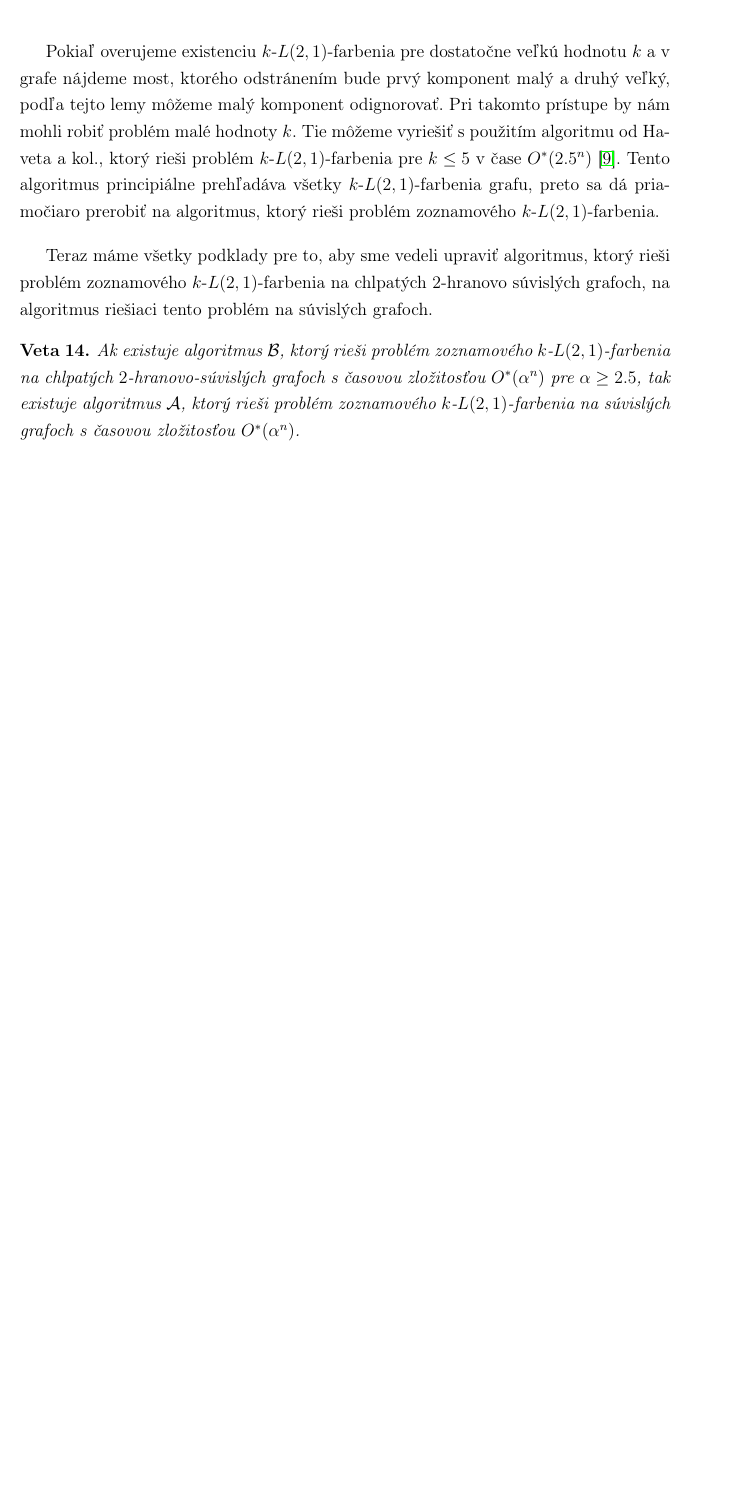
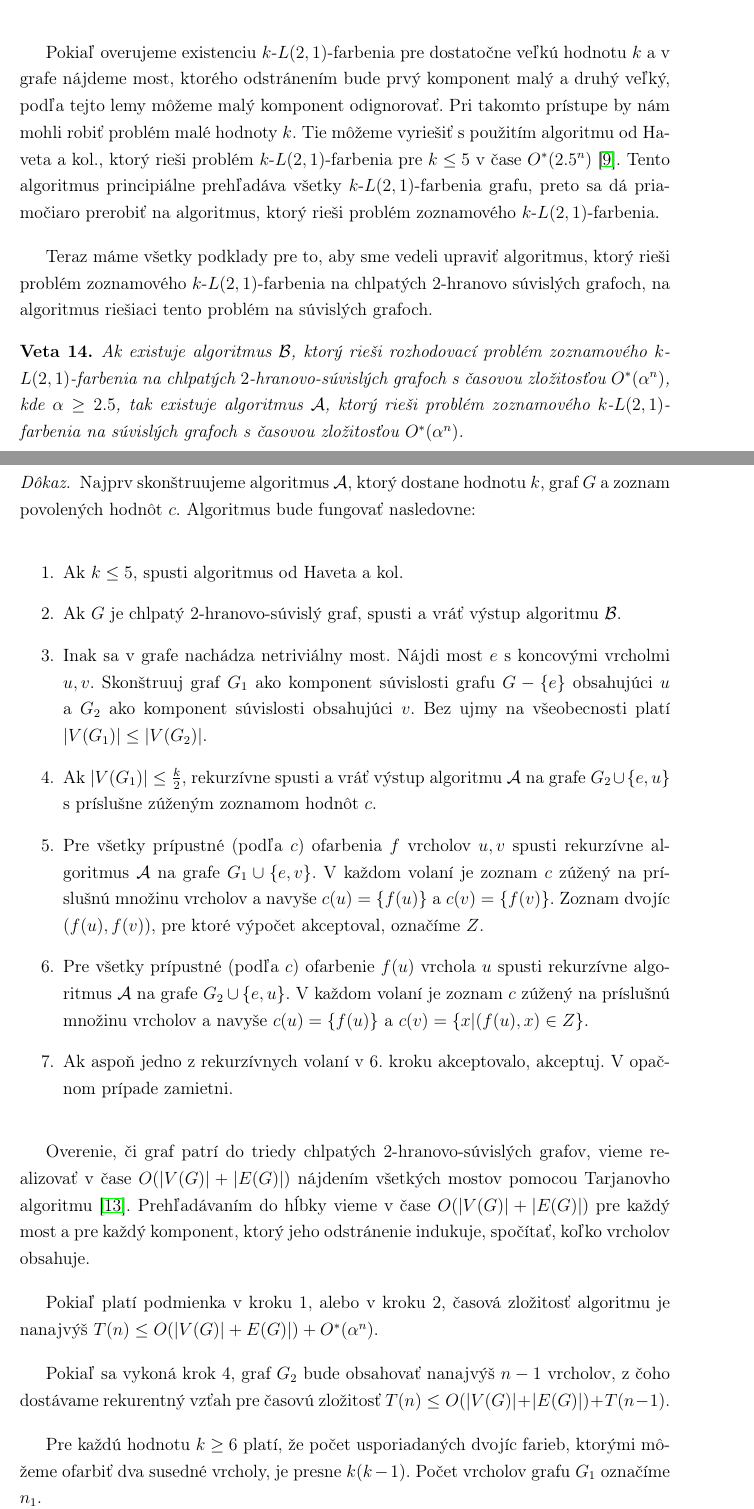
Before and after one commit to Sameth/master-thesis, a LaTeX book (main.tex, which reads osekavanie.tex): part of page 27 of 30 before the commit and two parts of pages 27 and 28 of 32 after it, the two joined at a grey line, cut so that both start at the same text, the shorter picture padded with empty space. Compiled offline with pdfLaTeX.

Commit message:
Cast dokazu mostovej vety bez matiky

```diff
--- a/osekavanie.tex
+++ b/osekavanie.tex
@@ -197,8 +197,45 @@ $2$-hranovo súvislých grafoch, na algoritmus riešiaci tento problém
 na súvislých grafoch.
 
 \begin{veta}
-    Ak existuje algoritmus $\mathcal{B}$, ktorý rieši problém zoznamového $k$-$L(2,1)$-farbenia
-    na chlpatých $2$-hranovo-súvislých grafoch s časovou zložitosťou $O^*(\alpha^n)$ pre
+    Ak existuje algoritmus $\mathcal{B}$, ktorý rieši rozhodovací problém zoznamového $k$-$L(2,1)$-farbenia
+    na chlpatých $2$-hranovo-súvislých grafoch s časovou zložitosťou $O^*(\alpha^n)$, kde
     $\alpha \ge 2.5$, tak existuje algoritmus $\mathcal{A}$, ktorý rieši problém zoznamového $k$-$L(2,1)$-farbenia
     na súvislých grafoch s časovou zložitosťou $O^*(\alpha^n)$.
 \end{veta}
+
+\begin{proof}
+    Najprv skonštruujeme algoritmus $\mathcal{A}$, ktorý dostane hodnotu $k$, graf $G$ a zoznam
+    povolených hodnôt $c$. Algoritmus bude fungovať nasledovne:
+
+    \begin{enumerate}
+        \item Ak $k \leq 5$, spusti algoritmus od Haveta a kol.
+        \item Ak $G$ je chlpatý $2$-hranovo-súvislý graf, spusti a vráť výstup algoritmu $\mathcal{B}$.
+        \item Inak sa v grafe nachádza netriviálny most. Nájdi most $e$ s koncovými vrcholmi $u, v$.
+        Skonštruuj graf $G_1$ ako komponent súvislosti grafu $G - \{e\}$ obsahujúci $u$ a $G_2$ ako
+        komponent súvislosti obsahujúci $v$. Bez ujmy na všeobecnosti platí $|V(G_1)| \leq |V(G_2)|$.
+        \item Ak $\left |V(G_1) \right| \leq \frac{k}{2}$, rekurzívne spusti a vráť výstup algoritmu
+        $\mathcal{A}$ na grafe $G_2 \cup \{e, u\}$ s príslušne zúženým zoznamom hodnôt $c$.
+        \item Pre všetky prípustné (podľa $c$) ofarbenia $f$ vrcholov $u, v$ spusti rekurzívne
+        algoritmus $\mathcal{A}$ na grafe $G_1 \cup \{e, v\}$. V každom volaní je zoznam $c$ zúžený
+        na príslušnú množinu vrcholov a navyše $c(u) = \{f(u)\}$ a $c(v) = \{f(v)\}$. Zoznam dvojíc
+        $(f(u), f(v))$, pre ktoré výpočet akceptoval, označíme $Z$.
+        \item Pre všetky prípustné (podľa $c$) ofarbenie $f(u)$ vrchola $u$ spusti rekurzívne
+        algoritmus $\mathcal{A}$ na grafe $G_2 \cup \{e, u\}$. V každom volaní je zoznam $c$ zúžený
+        na príslušnú množinu vrcholov a navyše $c(u) = \{f(u)\}$ a $c(v) = \{x | (f(u), x) \in Z\}$.
+        \item Ak aspoň jedno z rekurzívnych volaní v 6. kroku akceptovalo, akceptuj. V opačnom prípade
+        zamietni.
+    \end{enumerate}
+
+    Overenie, či graf patrí do triedy chlpatých $2$-hranovo-súvislých grafov, vieme realizovať v čase
+    $O(|V(G)| + |E(G)|)$ nájdením všetkých mostov pomocou Tarjanovho
+    algoritmu \cite{tarjan_bridge}. Prehľadávaním do hĺbky vieme v čase $O(|V(G)| + |E(G)|)$ pre
+    každý most a pre každý komponent, ktorý jeho odstránenie indukuje, spočítať, koľko vrcholov obsahuje.
+
+    Pokiaľ platí podmienka v kroku 1, alebo v kroku 2, časová zložitosť algoritmu je nanajvýš
+    $T(n) \leq O(|V(G)| + E(G)|) + O^*(\alpha^n)$.
+
+    Pokiaľ sa vykoná krok 4, graf $G_2$ bude obsahovať nanajvýš $n-1$ vrcholov, z čoho dostávame
+    rekurentný vzťah pre časovú zložitosť $T(n) \leq O(|V(G)| + |E(G)|) + T(n-1)$.
+
+    Pre každú hodnotu $k \ge 6$ platí, že počet usporiadaných dvojíc farieb, ktorými môžeme
+    ofarbiť dva susedné vrcholy, je presne $k(k-1)$. Počet vrcholov grafu $G_1$ označíme $n_1$.
```
Also changed, not shown: osekavanie.tex (12 more changed lines).
